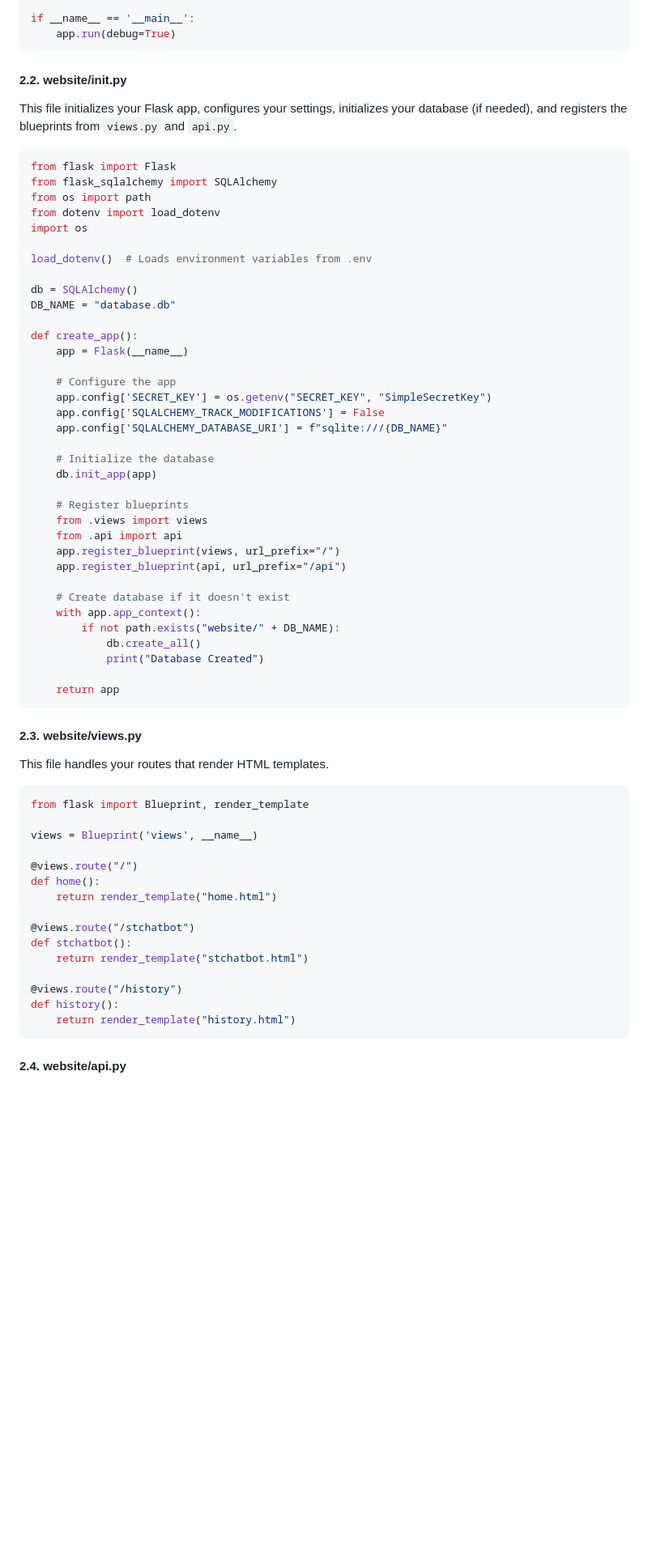
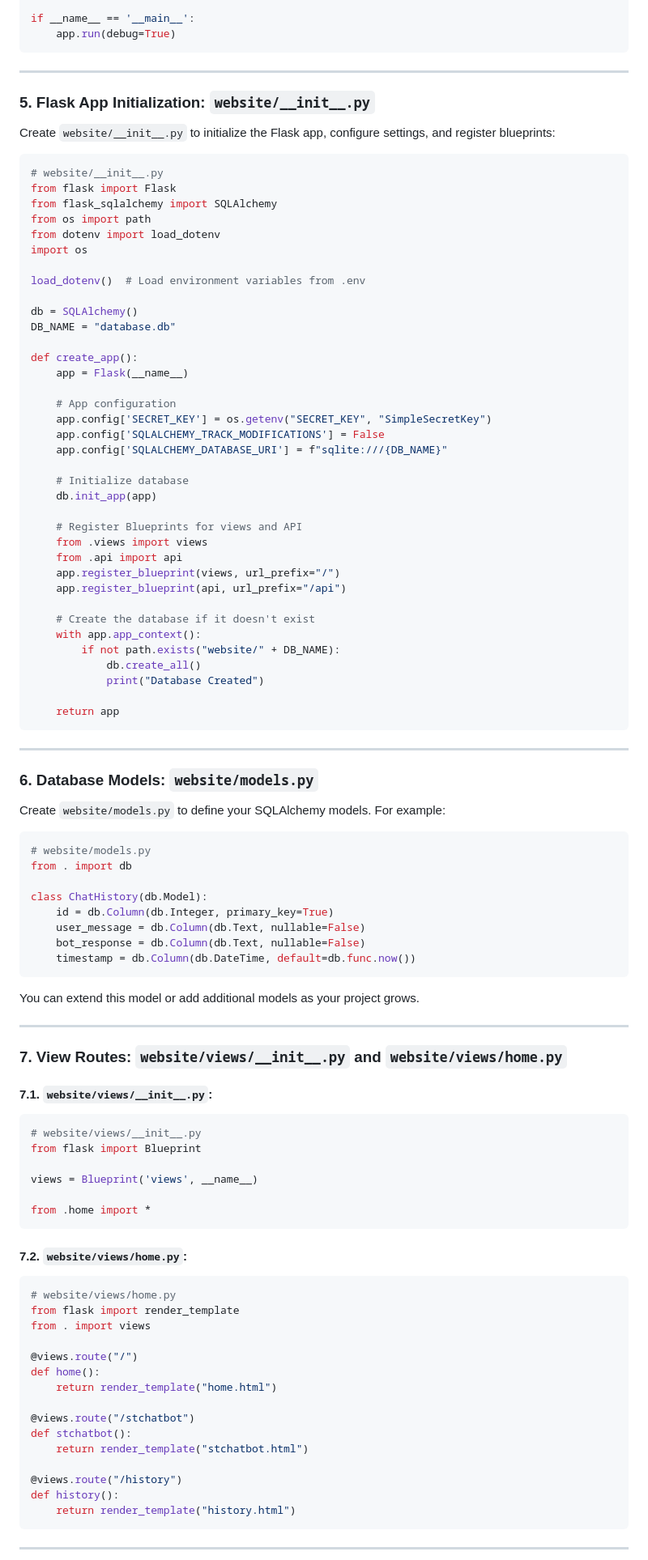
Before and after one commit to Swamy-s-Tech-Skills-Academy-AI-ML-Data/openai-chat-flask, a Markdown page: README.md, the part around one of its changes. Shown at 81% size. GitHub-like rendering; blank space fills up the shorter version.

````diff
--- a/README.md
+++ b/README.md
@@ -96,18 +148,21 @@ if __name__ == '__main__':
     app.run(debug=True)
 ```
 
-#### **2.2. website/__init__.py**
+---
 
-This file initializes your Flask app, configures your settings, initializes your database (if needed), and registers the blueprints from `views.py` and `api.py`.
+### **5. Flask App Initialization: `website/__init__.py`**
+
+Create `website/__init__.py` to initialize the Flask app, configure settings, and register blueprints:
 
 ```python
+# website/__init__.py
 from flask import Flask
 from flask_sqlalchemy import SQLAlchemy
 from os import path
 from dotenv import load_dotenv
 import os
 
-load_dotenv()  # Loads environment variables from .env
+load_dotenv()  # Load environment variables from .env
 
 db = SQLAlchemy()
 DB_NAME = "database.db"
@@ -115,21 +170,21 @@ DB_NAME = "database.db"
 def create_app():
     app = Flask(__name__)
 
-    # Configure the app
+    # App configuration
     app.config['SECRET_KEY'] = os.getenv("SECRET_KEY", "SimpleSecretKey")
     app.config['SQLALCHEMY_TRACK_MODIFICATIONS'] = False
     app.config['SQLALCHEMY_DATABASE_URI'] = f"sqlite:///{DB_NAME}"
 
-    # Initialize the database
+    # Initialize database
     db.init_app(app)
 
-    # Register blueprints
+    # Register Blueprints for views and API
     from .views import views
     from .api import api
     app.register_blueprint(views, url_prefix="/")
     app.register_blueprint(api, url_prefix="/api")
 
-    # Create database if it doesn't exist
+    # Create the database if it doesn't exist
     with app.app_context():
         if not path.exists("website/" + DB_NAME):
             db.create_all()
@@ -138,14 +193,46 @@ def create_app():
     return app
 ```
 
-#### **2.3. website/views.py**
+---
 
-This file handles your routes that render HTML templates.
+### **6. Database Models: `website/models.py`**
+
+Create `website/models.py` to define your SQLAlchemy models. For example:
 
 ```python
-from flask import Blueprint, render_template
+# website/models.py
+from . import db
+
+class ChatHistory(db.Model):
+    id = db.Column(db.Integer, primary_key=True)
+    user_message = db.Column(db.Text, nullable=False)
+    bot_response = db.Column(db.Text, nullable=False)
+    timestamp = db.Column(db.DateTime, default=db.func.now())
+```
+
+You can extend this model or add additional models as your project grows.
+
+---
+
+### **7. View Routes: `website/views/__init__.py` and `website/views/home.py`**
+
+#### **7.1. `website/views/__init__.py`:**
+
+```python
+# website/views/__init__.py
+from flask import Blueprint
 
 views = Blueprint('views', __name__)
+
+from .home import *
+```
+
+#### **7.2. `website/views/home.py`:**
+
+```python
+# website/views/home.py
+from flask import render_template
+from . import views
 
 @views.route("/")
 def home():
@@ -160,5 +247,5 @@ def history():
     return render_template("history.html")
 ```
 
-#### **2.4. website/api.py**
+---
 
````
Also changed, not shown: other parts of README.md (+279 -125 lines).
